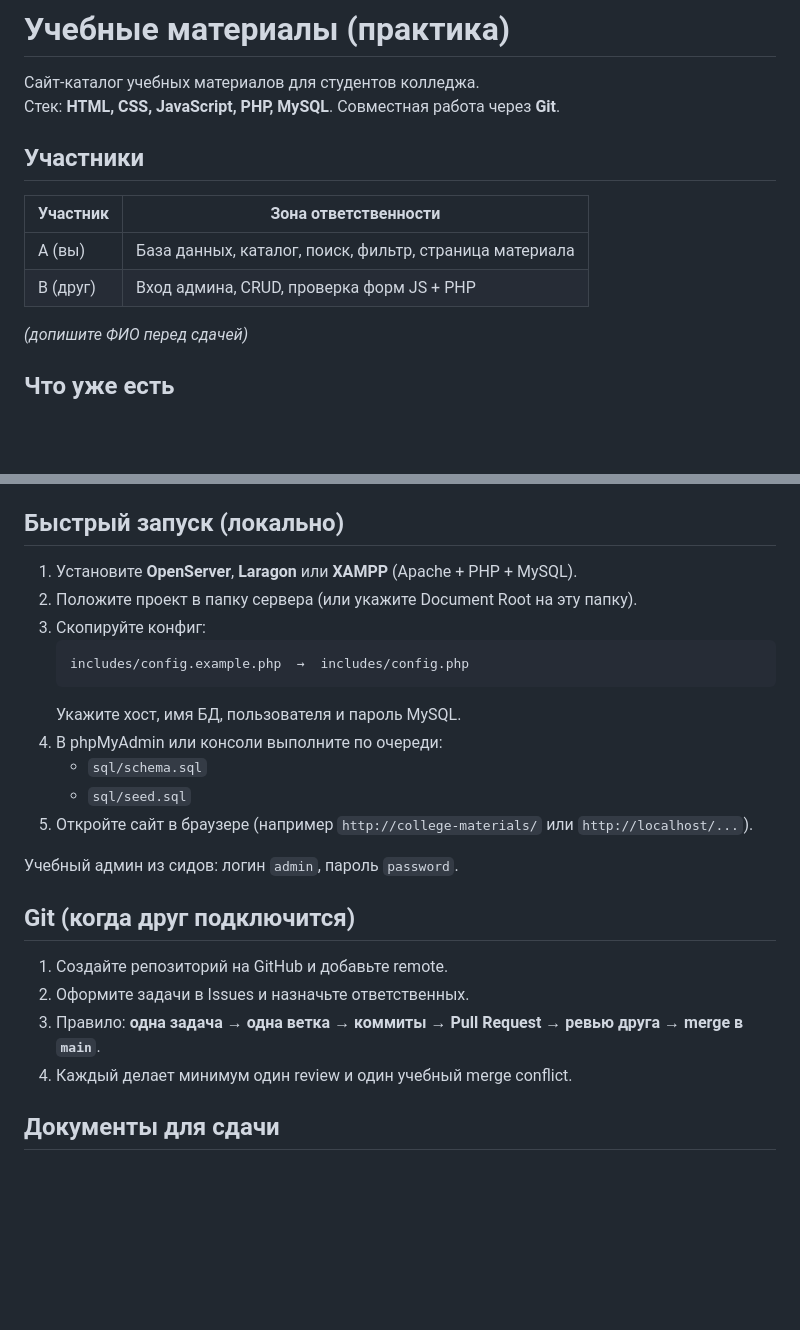
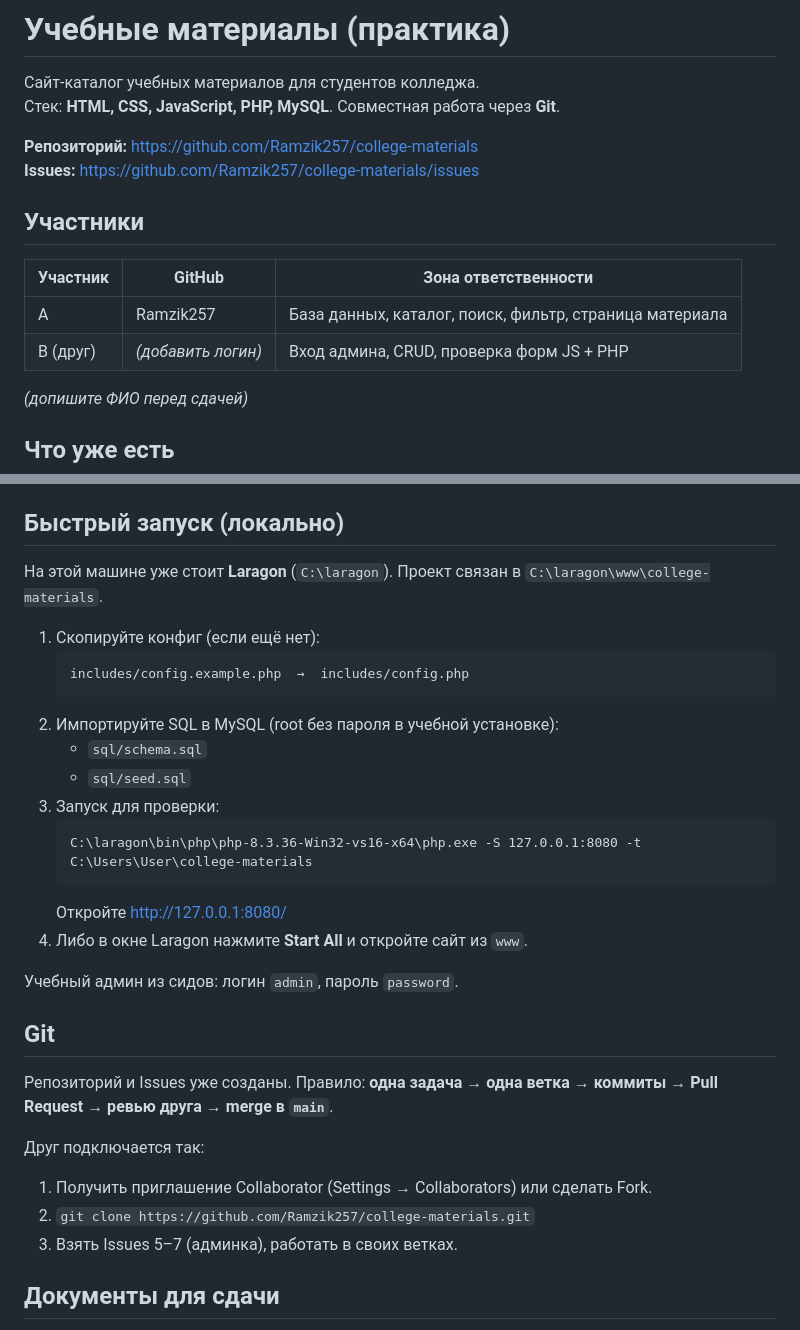
Before and after one commit to Ramzik257/college-materials, a Markdown page: README.md, 2 parts joined by grey strips. Drawn GitHub-style; blank space fills up the shorter version.

Commit message:
Обновляет README: ссылка на GitHub и запуск через Laragon.

````diff
--- a/README.md
+++ b/README.md
@@ -3,12 +3,15 @@
 Сайт-каталог учебных материалов для студентов колледжа.
 Стек: **HTML, CSS, JavaScript, PHP, MySQL**. Совместная работа через **Git**.
 
+**Репозиторий:** https://github.com/Ramzik257/college-materials
+**Issues:** https://github.com/Ramzik257/college-materials/issues
+
 ## Участники
 
-| Участник | Зона ответственности |
-|----------|----------------------|
-| A (вы) | База данных, каталог, поиск, фильтр, страница материала |
-| B (друг) | Вход админа, CRUD, проверка форм JS + PHP |
+| Участник | GitHub | Зона ответственности |
+|----------|--------|----------------------|
+| A | Ramzik257 | База данных, каталог, поиск, фильтр, страница материала |
+| B (друг) | *(добавить логин)* | Вход админа, CRUD, проверка форм JS + PHP |
 
 *(допишите ФИО перед сдачей)*
 
@@ -23,26 +26,32 @@
 
 ## Быстрый запуск (локально)
 
-1. Установите **OpenServer**, **Laragon** или **XAMPP** (Apache + PHP + MySQL).
-2. Положите проект в папку сервера (или укажите Document Root на эту папку).
-3. Скопируйте конфиг:
+На этой машине уже стоит **Laragon** (`C:\laragon`). Проект связан в `C:\laragon\www\college-materials`.
+
+1. Скопируйте конфиг (если ещё нет):
    ```text
    includes/config.example.php  →  includes/config.php
    ```
-   Укажите хост, имя БД, пользователя и пароль MySQL.
-4. В phpMyAdmin или консоли выполните по очереди:
+2. Импортируйте SQL в MySQL (root без пароля в учебной установке):
    - `sql/schema.sql`
    - `sql/seed.sql`
-5. Откройте сайт в браузере (например `http://college-materials/` или `http://localhost/...`).
+3. Запуск для проверки:
+   ```text
+   C:\laragon\bin\php\php-8.3.36-Win32-vs16-x64\php.exe -S 127.0.0.1:8080 -t C:\Users\User\college-materials
+   ```
+   Откройте http://127.0.0.1:8080/
+4. Либо в окне Laragon нажмите **Start All** и откройте сайт из `www`.
 
 Учебный админ из сидов: логин `admin`, пароль `password`.
 
-## Git (когда друг подключится)
+## Git
 
-1. Создайте репозиторий на GitHub и добавьте remote.
-2. Оформите задачи в Issues и назначьте ответственных.
-3. Правило: **одна задача → одна ветка → коммиты → Pull Request → ревью друга → merge в `main`**.
-4. Каждый делает минимум один review и один учебный merge conflict.
+Репозиторий и Issues уже созданы. Правило: **одна задача → одна ветка → коммиты → Pull Request → ревью друга → merge в `main`**.
+
+Друг подключается так:
+1. Получить приглашение Collaborator (Settings → Collaborators) или сделать Fork.
+2. `git clone https://github.com/Ramzik257/college-materials.git`
+3. Взять Issues 5–7 (админка), работать в своих ветках.
 
 ## Документы для сдачи
 
````
